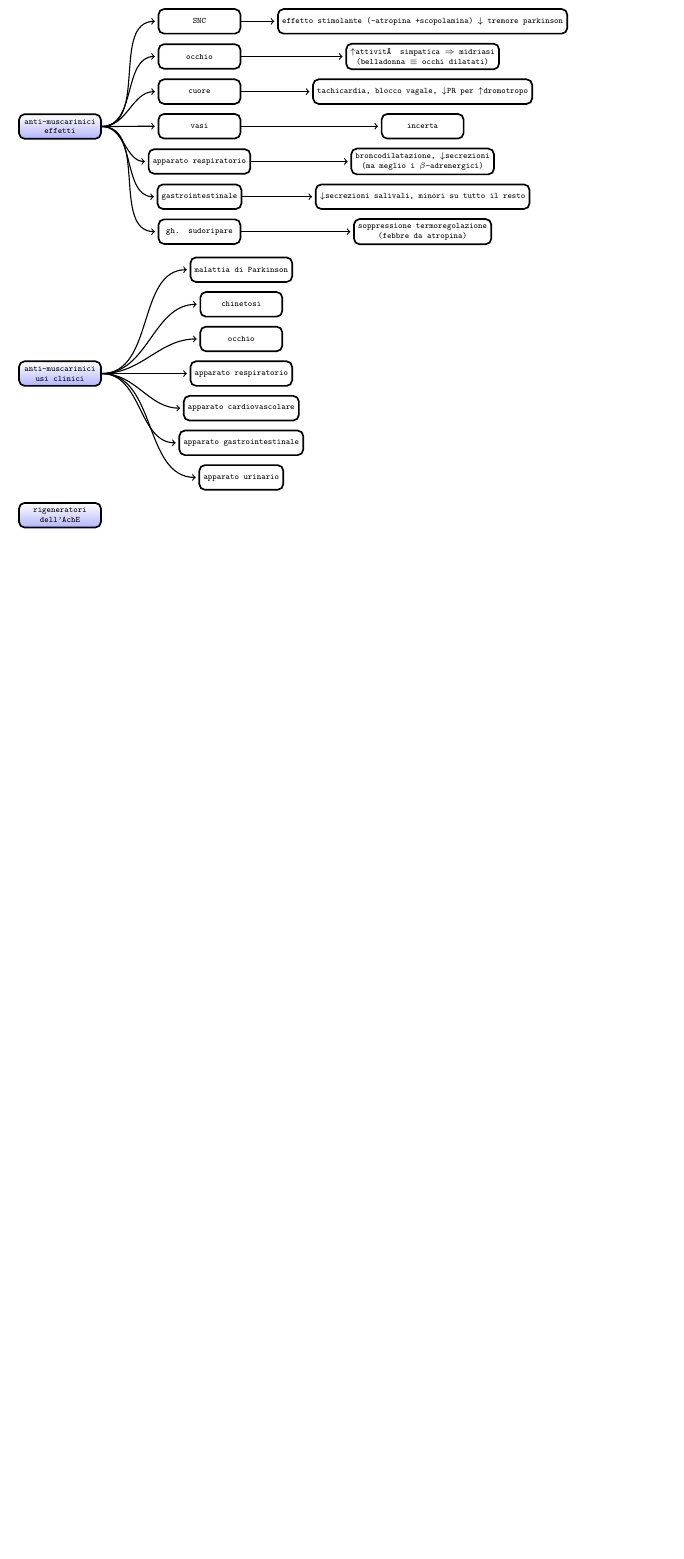
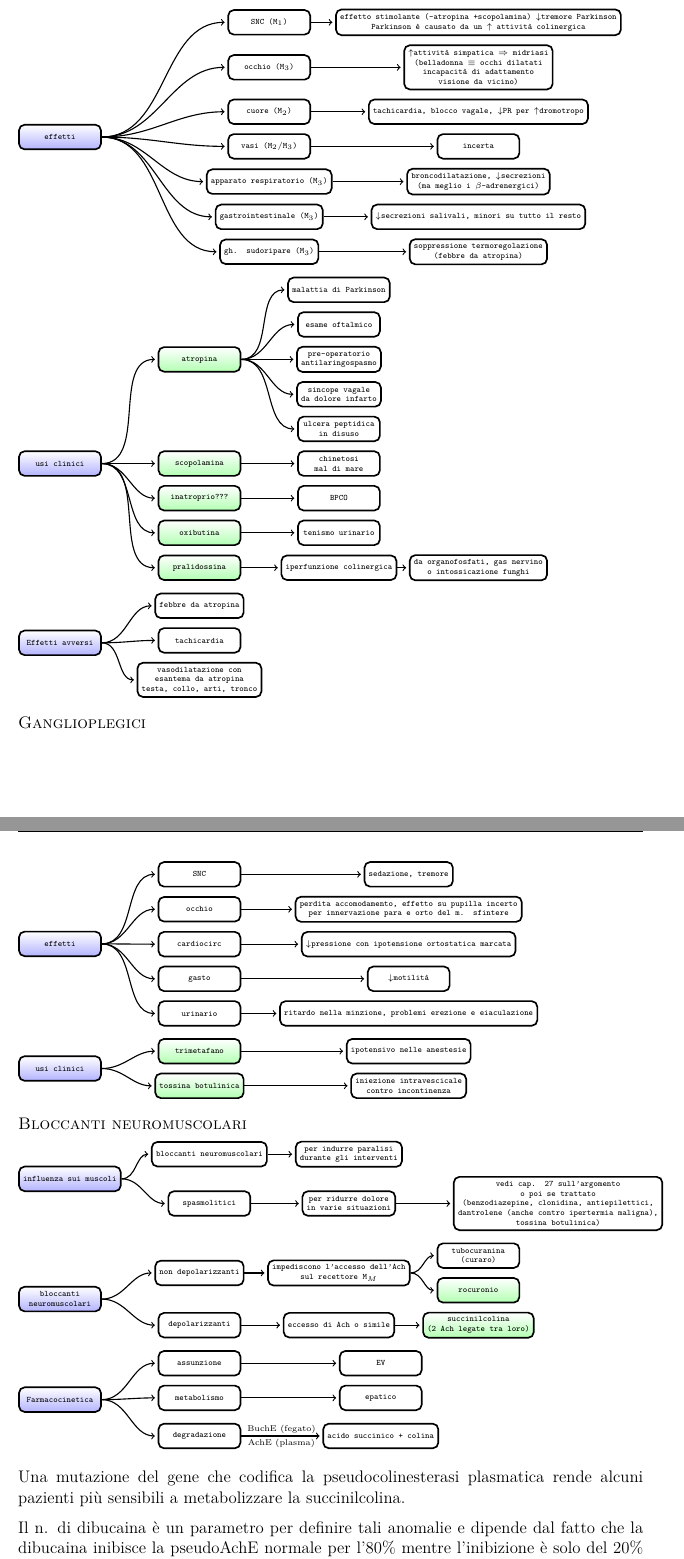
Before and after one commit to EmilianoBruni/farmacologia_mnemonic_charts, a LaTeX paper (farmacologia_mnemonic_charts.tex, which reads farmaci_del_sn.tex): part of page 8 of 14 before the commit and two parts of pages 8 and 9 of 15 after it, the two joined at a grey line, cut so that both start at the same text, the shorter picture padded with empty space. The pictures show the PDF file farmacologia_mnemonic_charts.pdf that the author committed with the source.

Commit message:
Modificati i farmaci antagonisti colinergici e aggiunti quelli ganglioplegici e bloccanti placca neuromuscolare

```diff
--- a/farmaci_del_sn.tex
+++ b/farmaci_del_sn.tex
@@ -295,7 +303,4 @@
 \footnotetext{vedi inibitori dell'AchE}
 
 \begin{tikzpicture}
-	\tikzset{level 2/.style={level distance=160pt}}
 	\Tree
-	[.{anti-muscarinici\\ effetti}
-		[.SNC {effetto stimolante (-atropina +scopolamina) $\downarrow$ tremore parkinson}
@@ -302,2 +310 @@
 		]
-		[.occhio {$\uparrow$attività simpatica $\Rightarrow$ midriasi\\ (belladonna $\equiv$ occhi dilatati)}
@@ -304,2 +314 @@
 		]
-		[.cuore {tachicardia, blocco vagale, $\downarrow$PR per $\uparrow$dromotropo}
@@ -306,26 +323,135 @@
+\begin{tikzpicture}
+	\tikzset{level distance=150pt}
+	\Tree
+	[.{effetti}
+		[.{SNC ($\text M_1$)} {effetto stimolante (-atropina +scopolamina) $\downarrow$tremore Parkinson\\ Parkinson \`e causato da un $\uparrow$ attivit\`a colinergica}
 		]
-		[.vasi incerta ]
-		[.{apparato respiratorio} {broncodilatazione, $\downarrow$secrezioni\\ (ma meglio i $\beta$-adrenergici)}
+		[.{occhio ($\text M_3$)} {$\uparrow$attivit\`a simpatica $\Rightarrow$ midriasi\\ (belladonna $\equiv$ occhi dilatati\\ incapacit\`a di adattamento\\ visione da vicino)}
 		]
-		[.{gastrointestinale} {$\downarrow$secrezioni salivali, minori su tutto il resto} ]
-		[.{gh. sudoripare} {soppressione termoregolazione\\ (febbre da atropina)} ]
+		[.{cuore ($\text M_2$)} {tachicardia, blocco vagale, $\downarrow$PR per $\uparrow$dromotropo}
+		]
+		[.{vasi ($\text M_2/\text M_3$)} incerta ]
+		[.{apparato respiratorio ($\text M_3$)} {broncodilatazione, $\downarrow$secrezioni\\ (ma meglio i $\beta$-adrenergici)}
+		]
+		[.{gastrointestinale ($\text M_3$)} {$\downarrow$secrezioni salivali, minori su tutto il resto} ]
+		[.{gh. sudoripare ($\text M_3$)} {soppressione termoregolazione\\ (febbre da atropina)} ]
 	]
 \end{tikzpicture}
 
 \begin{tikzpicture}
-	\tikzset{level 1/.style={level distance=130pt}}
+	%\tikzset{level 1/.style={level distance=130pt}}
 	\Tree
-	[.{anti-muscarinici\\ usi clinici}
-		{malattia di Parkinson}
-		{chinetosi}
-		{occhio}
-		{apparato respiratorio}
-		{apparato cardiovascolare}
-		{apparato gastrointestinale}
-		{apparato urinario}
+	[.{usi clinici}
+		[.\node[farmaco](atropina){atropina};
+			{malattia di Parkinson}
+			{esame oftalmico}
+			{pre-operatorio\\ antilaringospasmo}
+			{sincope vagale\\ da dolore infarto}
+			{ulcera peptidica\\ in disuso}
+		]
+		[.\node[farmaco]{scopolamina};
+			{chinetosi\\ mal di mare}
+		]
+		[.\node[farmaco]{inatroprio???};
+			\node(bpco){BPCO};
+		]
+		[.\node[farmaco]{oxibutina};
+			{tenismo urinario}
+		]
+		[.\node[farmaco]{pralidossina};
+			[.{iperfunzione colinergica}
+				{da organofosfati, gas nervino\\ o intossicazione funghi}
+			]
+		]
 	]
 \end{tikzpicture}
 
 \begin{tikzpicture}
 	\Tree
-	[.{rigeneratori\\ dell'AchE}
+	[.{Effetti avversi} {febbre da atropina} tachicardia {vasodilatazione con\\ esantema da atropina\\ testa, collo, arti, tronco} ]
+\end{tikzpicture}
+
+\textsc{Ganglioplegici}
+
+\begin{tikzpicture}
+	\tikzset{level 2/.style={level distance=150pt}}
+	\Tree
+	[.effetti
+		[.SNC {sedazione, tremore}
+		]
+		[.occhio {perdita accomodamento, effetto su pupilla incerto\\ per innervazione para e orto del m. sfintere}
+		]
+		[.cardiocirc {$\downarrow$pressione con ipotensione ortostatica marcata}
+		]
+		[.gasto {$\downarrow$motilit\`a}
+		]
+		[.urinario {ritardo nella minzione, problemi erezione e eiaculazione}
+		]
+	]
+\end{tikzpicture}
+
+\begin{tikzpicture}
+	\tikzset{level 2/.style={level distance=150pt}}
+	\Tree
+	[.{usi clinici}
+		[.\node[farmaco]{trimetafano};
+			{ipotensivo nelle anestesie}
+		]
+		[.\node[farmaco]{tossina botulinica};
+			{iniezione intravescicale\\ contro incontinenza}
+		]
+	]
+\end{tikzpicture}
+
+\textsc{Bloccanti neuromuscolari}
+
+\begin{tikzpicture}
+	\tikzset{level 3/.style={level distance=150pt}}
+	\Tree
+	[.{influenza sui muscoli}
+		[.{bloccanti neuromuscolari}
+			{per indurre paralisi\\ durante gli interventi}
+		]
+		[.spasmolitici
+			[.{per ridurre dolore\\ in varie situazioni}
+				{vedi cap. 27 sull'argomento\\ o poi se trattato\\(benzodiazepine, clonidina, antiepilettici, \\ dantrolene (anche contro ipertermia maligna),\\ tossina botulinica)}
+			]
+		]
+	]
+\end{tikzpicture}
+
+\begin{tikzpicture}
+	\Tree
+	[.{bloccanti\\ neuromuscolari}
+		[.{non depolarizzanti}
+			[.{impediscono l'accesso dell'Ach\\ sul recettore $\text M_M$}
+				{tubocuranina\\ (curaro)}
+				\node[farmaco]{rocuronio};
+			]
+		]
+		[.depolarizzanti
+			[.{eccesso di Ach o simile}
+				\node[farmaco]{succinilcolina\\(2 Ach legate tra loro)};
+			]
+		]
+	]
+\end{tikzpicture}
+
+\begin{tikzpicture}
+	\tikzset{level 2/.style={level distance=130pt}}
+	\Tree
+	[.Farmacocinetica
+		[.assunzione EV ]
+		[.metabolismo epatico ]
+		[.degradazione \edge node[smallfont,yshift=-5pt,xshift=5em]{AchE (plasma)} node[smallfont,yshift=5pt,xshift=5em]{BuchE (fegato)}; {acido succinico + colina}
+		]
+	]
+\end{tikzpicture}
+
+Una mutazione del gene che codifica la pseudocolinesterasi plasmatica rende alcuni pazienti pi\`u sensibili a metabolizzare la succinilcolina.
+
+Il n. di dibucaina \`e un parametro per definire tali anomalie e dipende dal fatto che la dibucaina inibisce la pseudoAchE normale per l'80\% mentre l'inibizione \`e solo del 20\% in quella modificata.
+
+\begin{tikzpicture}
+	\tikzset{frontier/.style={distance from root=300pt}}
+	\Tree
```
Also changed, not shown: farmacologia_mnemonic_charts.pdf, farmaci_del_sn.tex (60 more changed lines).
